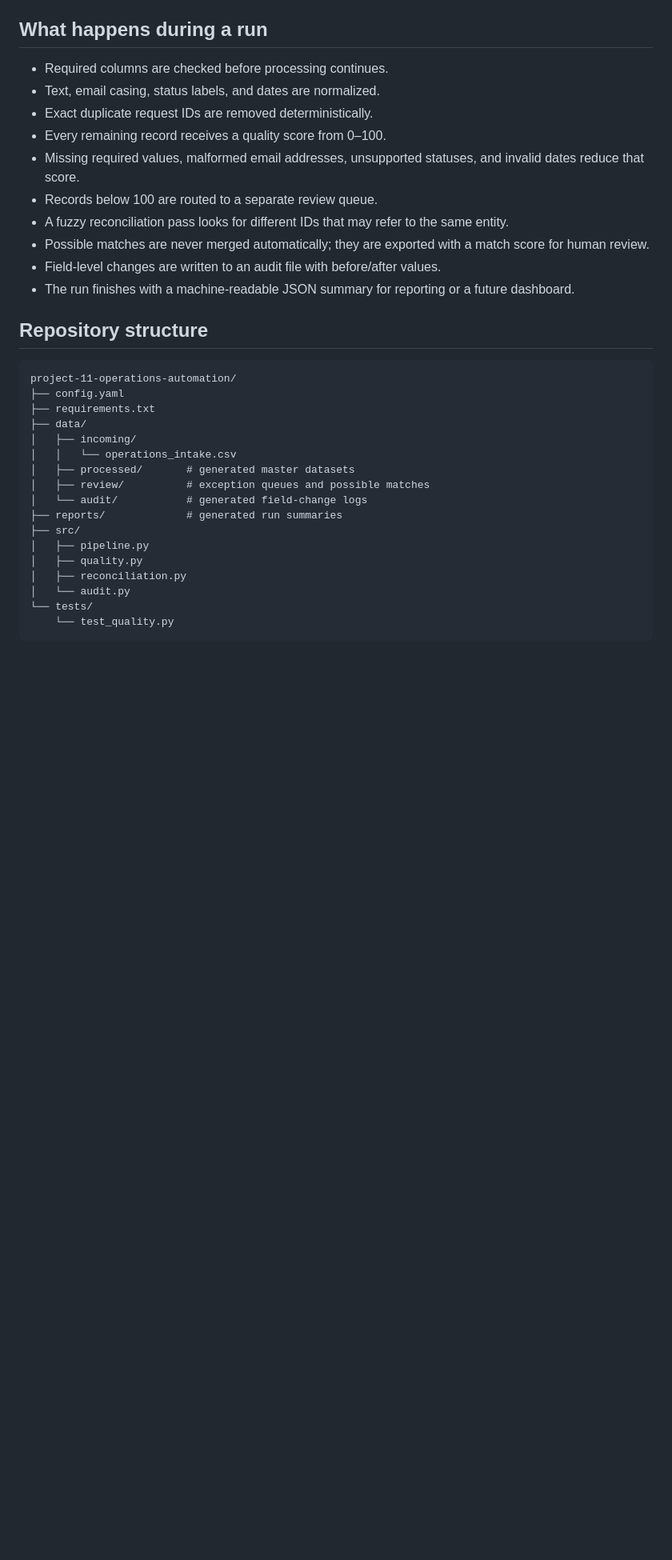
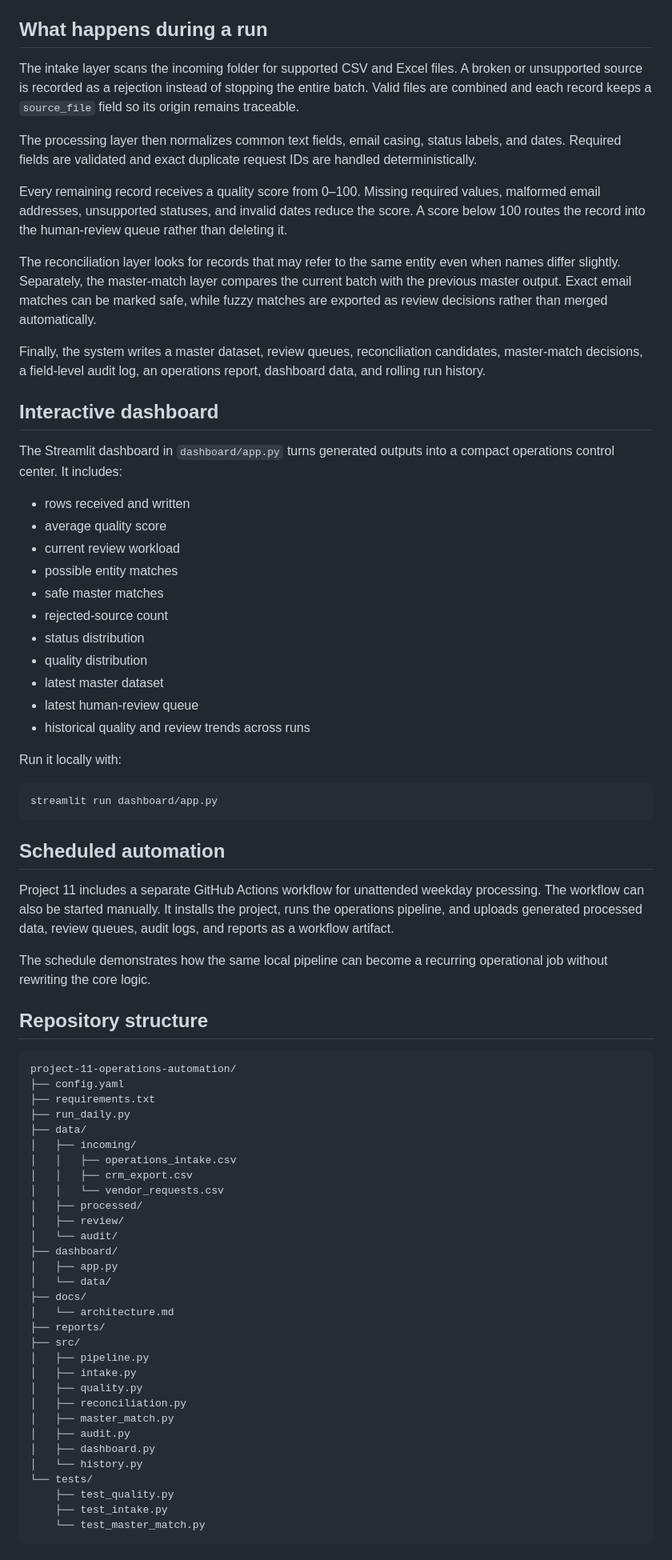
Before and after one commit to putrienjel67-cell/putri-portfolio, a Markdown page: projects/project-11-operations-automation/README.md, the part around one of its changes. Shown at 80% size. Rendered like a GitHub page; blank space fills up the shorter version.

Commit message:
Rewrite Project 11 case study for the completed flagship architecture

````diff
--- a/projects/project-11-operations-automation/README.md
+++ b/projects/project-11-operations-automation/README.md
@@ -44,16 +66,43 @@ Clean master dataset
 
 ## What happens during a run
 
-- Required columns are checked before processing continues.
-- Text, email casing, status labels, and dates are normalized.
-- Exact duplicate request IDs are removed deterministically.
-- Every remaining record receives a quality score from 0–100.
-- Missing required values, malformed email addresses, unsupported statuses, and invalid dates reduce that score.
-- Records below 100 are routed to a separate review queue.
-- A fuzzy reconciliation pass looks for different IDs that may refer to the same entity.
-- Possible matches are never merged automatically; they are exported with a match score for human review.
-- Field-level changes are written to an audit file with before/after values.
-- The run finishes with a machine-readable JSON summary for reporting or a future dashboard.
+The intake layer scans the incoming folder for supported CSV and Excel files. A broken or unsupported source is recorded as a rejection instead of stopping the entire batch. Valid files are combined and each record keeps a `source_file` field so its origin remains traceable.
+
+The processing layer then normalizes common text fields, email casing, status labels, and dates. Required fields are validated and exact duplicate request IDs are handled deterministically.
+
+Every remaining record receives a quality score from 0–100. Missing required values, malformed email addresses, unsupported statuses, and invalid dates reduce the score. A score below 100 routes the record into the human-review queue rather than deleting it.
+
+The reconciliation layer looks for records that may refer to the same entity even when names differ slightly. Separately, the master-match layer compares the current batch with the previous master output. Exact email matches can be marked safe, while fuzzy matches are exported as review decisions rather than merged automatically.
+
+Finally, the system writes a master dataset, review queues, reconciliation candidates, master-match decisions, a field-level audit log, an operations report, dashboard data, and rolling run history.
+
+## Interactive dashboard
+
+The Streamlit dashboard in `dashboard/app.py` turns generated outputs into a compact operations control center. It includes:
+
+- rows received and written
+- average quality score
+- current review workload
+- possible entity matches
+- safe master matches
+- rejected-source count
+- status distribution
+- quality distribution
+- latest master dataset
+- latest human-review queue
+- historical quality and review trends across runs
+
+Run it locally with:
+
+```bash
+streamlit run dashboard/app.py
+```
+
+## Scheduled automation
+
+Project 11 includes a separate GitHub Actions workflow for unattended weekday processing. The workflow can also be started manually. It installs the project, runs the operations pipeline, and uploads generated processed data, review queues, audit logs, and reports as a workflow artifact.
+
+The schedule demonstrates how the same local pipeline can become a recurring operational job without rewriting the core logic.
 
 ## Repository structure
 
@@ -61,19 +110,33 @@ Clean master dataset
 project-11-operations-automation/
 ├── config.yaml
 ├── requirements.txt
+├── run_daily.py
 ├── data/
 │   ├── incoming/
-│   │   └── operations_intake.csv
-│   ├── processed/       # generated master datasets
-│   ├── review/          # exception queues and possible matches
-│   └── audit/           # generated field-change logs
-├── reports/             # generated run summaries
+│   │   ├── operations_intake.csv
+│   │   ├── crm_export.csv
+│   │   └── vendor_requests.csv
+│   ├── processed/
+│   ├── review/
+│   └── audit/
+├── dashboard/
+│   ├── app.py
+│   └── data/
+├── docs/
+│   └── architecture.md
+├── reports/
 ├── src/
 │   ├── pipeline.py
+│   ├── intake.py
 │   ├── quality.py
 │   ├── reconciliation.py
-│   └── audit.py
+│   ├── master_match.py
+│   ├── audit.py
+│   ├── dashboard.py
+│   └── history.py
 └── tests/
-    └── test_quality.py
+    ├── test_quality.py
+    ├── test_intake.py
+    └── test_master_match.py
 ```
 
````
Also changed, not shown: other parts of projects/project-11-operations-automation/README.md (+66 -56 lines).
